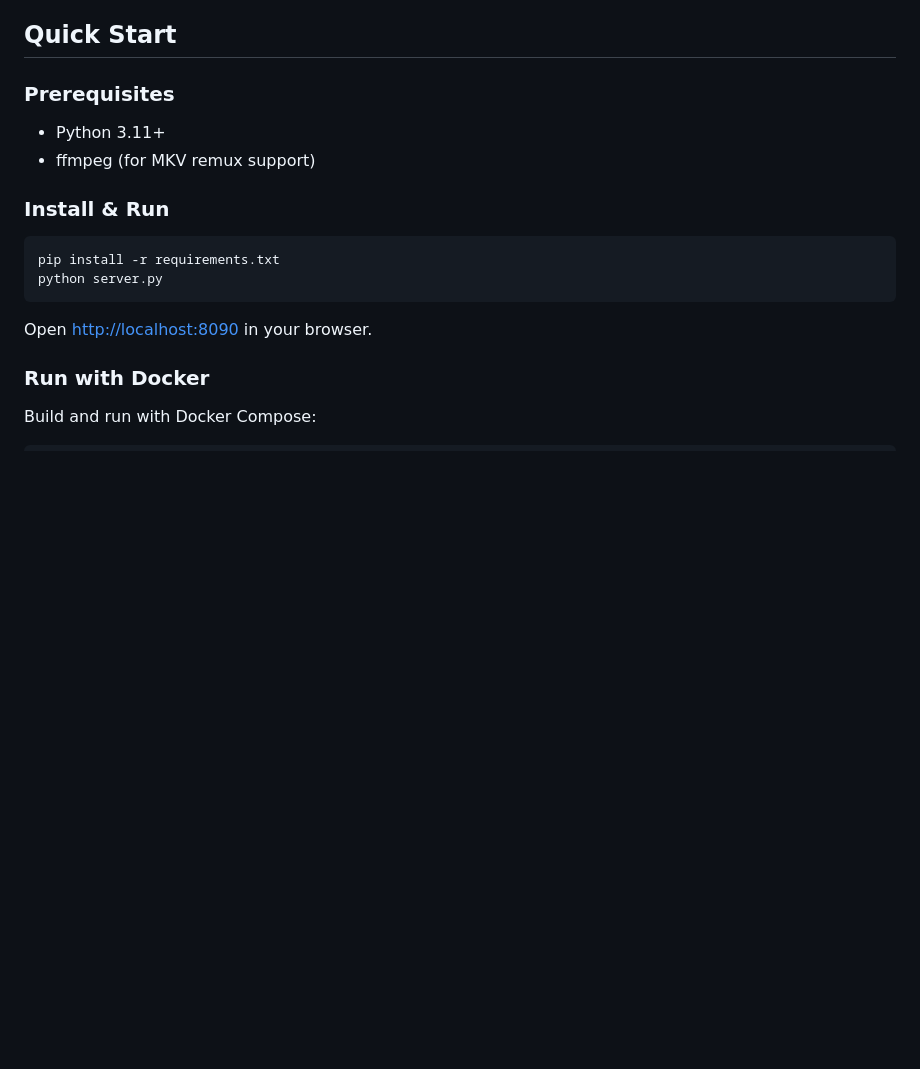
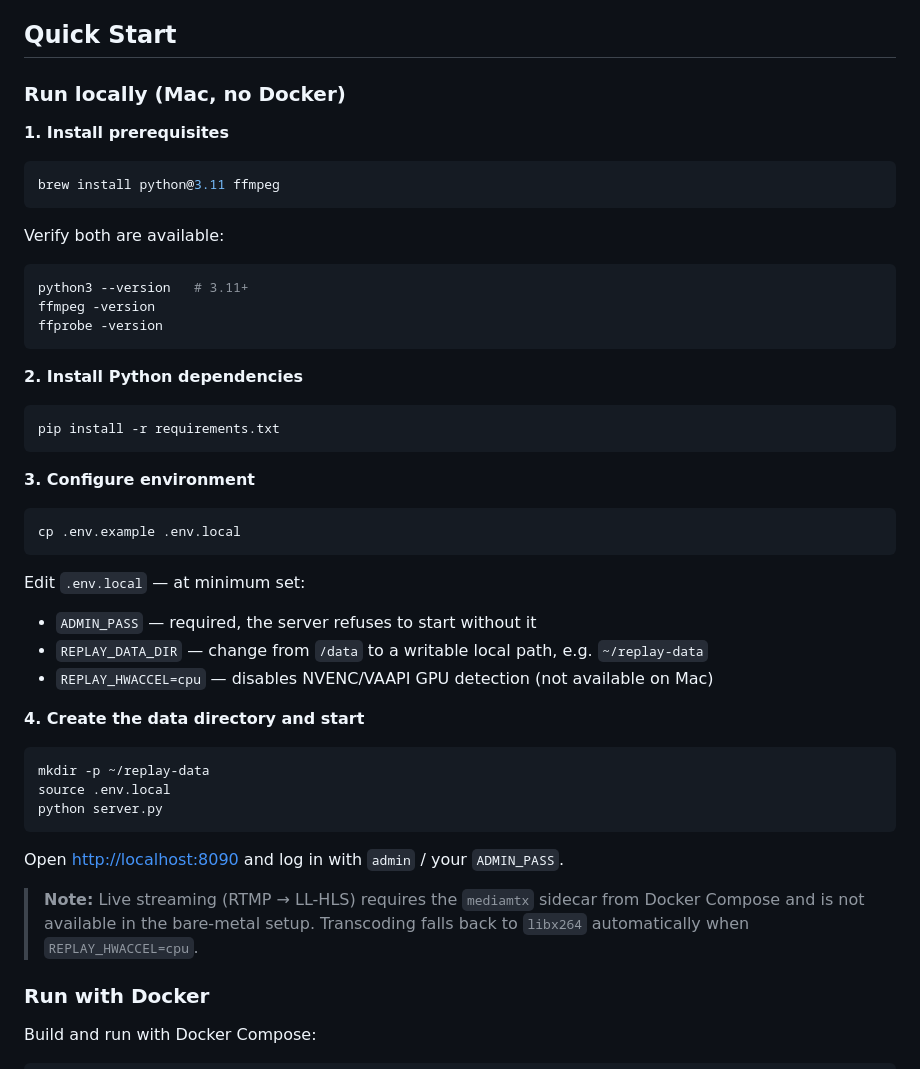
Before and after one commit to humac/replay, a Markdown page: README.md, the part around the change. GitHub-like rendering; blank space fills up the shorter version.

Commit message:
Add step-by-step local Mac setup instructions to README
Co-Authored-By: Claude Sonnet 4.6 <noreply@anthropic.com>

````diff
--- a/README.md
+++ b/README.md
@@ -27,19 +27,51 @@ After adding a match, the season view displays cards with team logos, score, dat
 
 ## Quick Start
 
-### Prerequisites
+### Run locally (Mac, no Docker)
 
-- Python 3.11+
-- ffmpeg (for MKV remux support)
+**1. Install prerequisites**
 
-### Install & Run
+```bash
+brew install python@3.11 ffmpeg
+```
+
+Verify both are available:
+
+```bash
+python3 --version   # 3.11+
+ffmpeg -version
+ffprobe -version
+```
+
+**2. Install Python dependencies**
 
 ```bash
 pip install -r requirements.txt
+```
+
+**3. Configure environment**
+
+```bash
+cp .env.example .env.local
+```
+
+Edit `.env.local` — at minimum set:
+
+- `ADMIN_PASS` — required, the server refuses to start without it
+- `REPLAY_DATA_DIR` — change from `/data` to a writable local path, e.g. `~/replay-data`
+- `REPLAY_HWACCEL=cpu` — disables NVENC/VAAPI GPU detection (not available on Mac)
+
+**4. Create the data directory and start**
+
+```bash
+mkdir -p ~/replay-data
+source .env.local
 python server.py
 ```
 
-Open [http://localhost:8090](http://localhost:8090) in your browser.
+Open [http://localhost:8090](http://localhost:8090) and log in with `admin` / your `ADMIN_PASS`.
+
+> **Note:** Live streaming (RTMP → LL-HLS) requires the `mediamtx` sidecar from Docker Compose and is not available in the bare-metal setup. Transcoding falls back to `libx264` automatically when `REPLAY_HWACCEL=cpu`.
 
 ### Run with Docker
 
````
